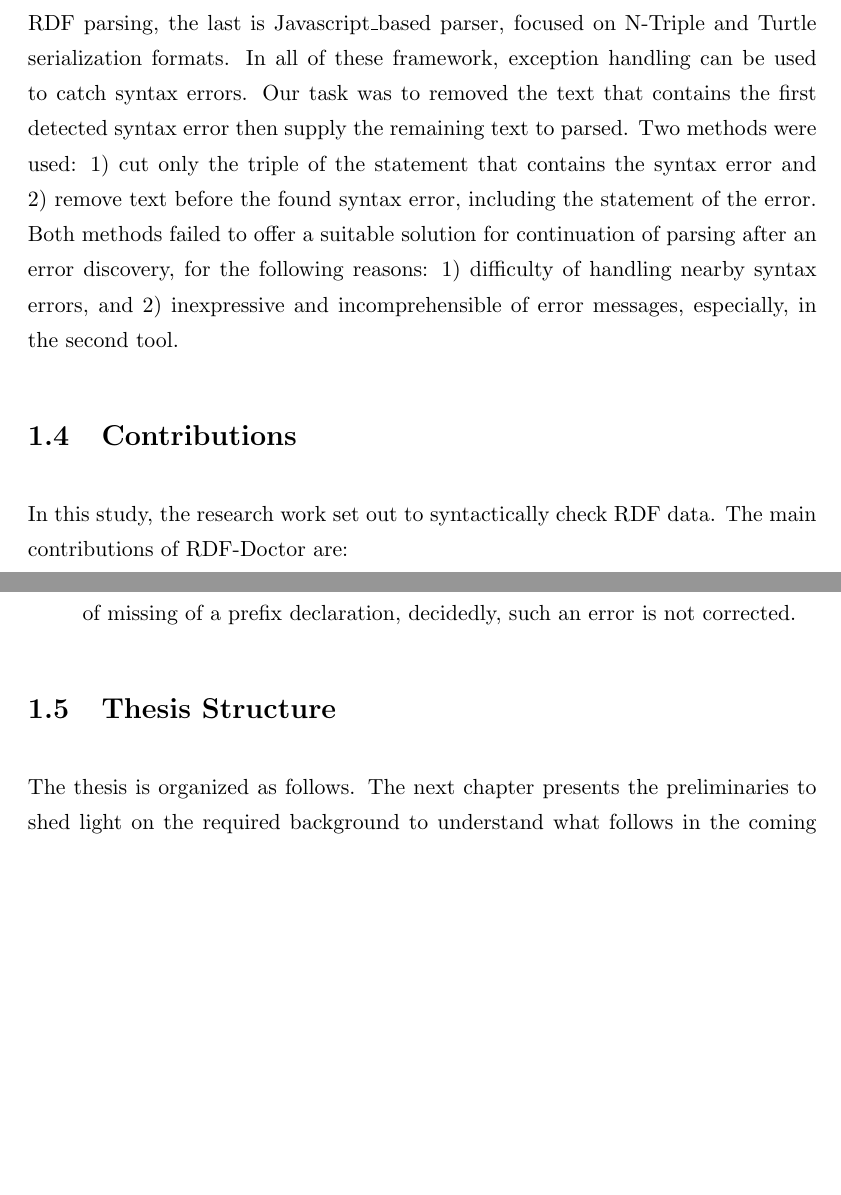
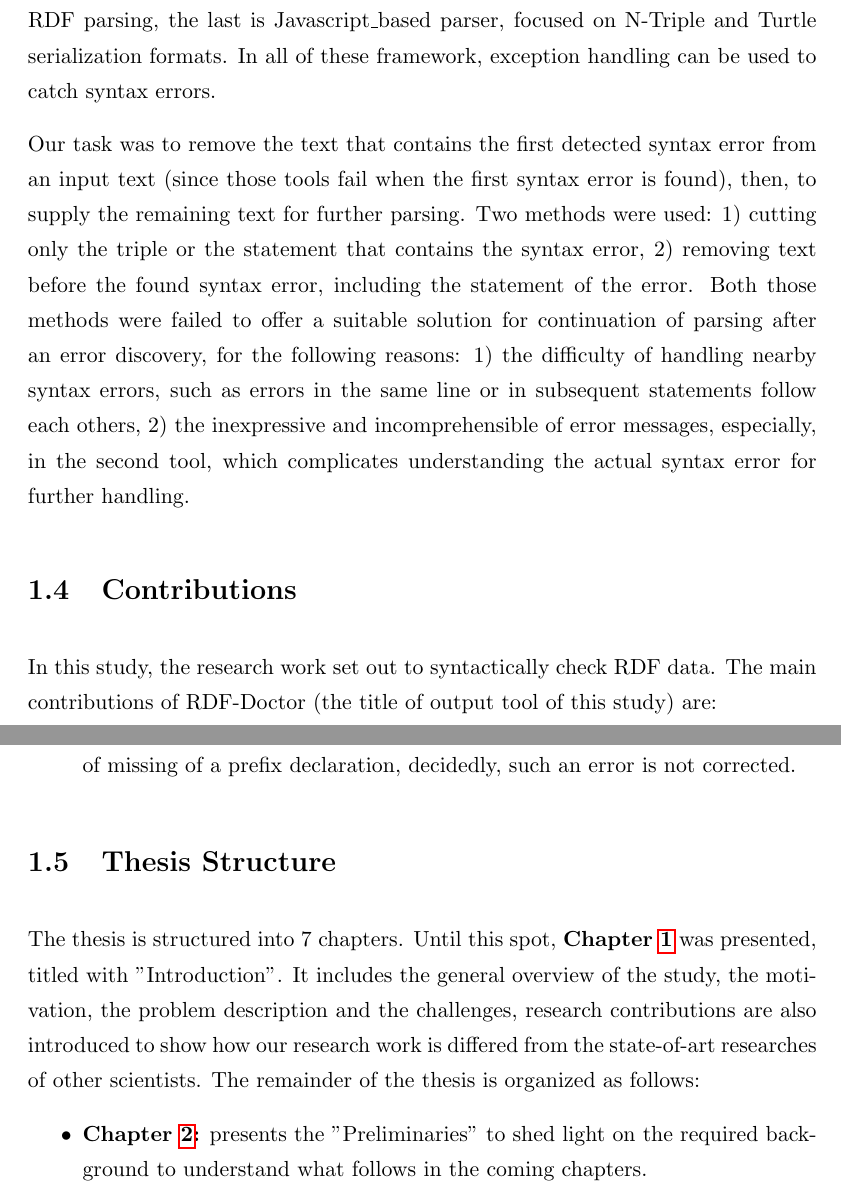
Before and after one commit to 0ah0/WRing, a LaTeX thesis (Thesis.tex, which reads chapters/1_introduction.tex): two parts of pages 17 and 18 of 69 before the commit and two parts of pages 17 and 18 of 70 after it, joined at a grey line, cut so that both start at the same text, the shorter picture padded with empty space. Compiled offline with pdfLaTeX.

Commit message:
Updates from ShareLaTeX

```diff
--- a/chapters/1_introduction.tex
+++ b/chapters/1_introduction.tex
@@ -69,7 +69,9 @@ This study has been fostered by the former illustrated example to find a suitabl
 The research problem of this study is the unavailability of software tools that can list all the existing syntax errors in RDF files; thus, ontology engineers and users can fix them in one shot. Hence, such a list of errors if it is provided at the end of the syntax checking phase, it significantly assists to get rid of a loop of first error notifications, in case of an existence of multiple errors  in the input data as it was discussed.
 
 \section{Challenges }
-Before reaching the proposed solution, different methods have been tired to reach the objective. The main purpose was the continuation of parsing till the end of the file without stopping on the first syntax error detection  and storing details of the detected errors into a data structure, such as lists. The following 3 tools were individually tested: Jena RIOT API\cite{McBride:2002:JSW:613357.613755}; RDF4J RIO API\cite{RDF4J:Online}; and  N3 Parser\cite{N3Parser:Online}. Both the first and the second are Java\_based RDF tool kit, including a plug-in for RDF parsing, the last is Javascript\_based parser, focused on N-Triple and Turtle serialization formats. In all of these framework, exception handling can be used to catch syntax errors. Our task was to removed the text that contains the first detected syntax error then supply the remaining text to parsed. Two methods were used: 1) cut only the triple of the statement that contains the syntax error and 2) remove text before the found syntax error, including the statement of the error. Both methods failed to offer a suitable solution for continuation of parsing after an error discovery, for the following reasons: 1) difficulty of handling nearby syntax errors, and 2) inexpressive and incomprehensible of error messages, especially, in the second tool.
+Before reaching the proposed solution, different methods have been tired to reach the objective. The main purpose was the continuation of parsing till the end of the file without stopping on the first syntax error detection  and storing details of the detected errors into a data structure, such as lists. The following 3 tools were individually tested: Jena RIOT API\cite{McBride:2002:JSW:613357.613755}; RDF4J RIO API\cite{RDF4J:Online}; and  N3 Parser\cite{N3Parser:Online}. Both the first and the second are Java\_based RDF tool kit, including a plug-in for RDF parsing, the last is Javascript\_based parser, focused on N-Triple and Turtle serialization formats. In all of these framework, exception handling can be used to catch syntax errors.
+
+Our task was to remove the text that contains the first detected syntax error from an input text (since those tools fail when the first syntax error is found), then, to supply the remaining text for further parsing. Two methods were used: 1) cutting only the triple or the statement that contains the syntax error, 2) removing text before the found syntax error, including the statement of the error. Both those methods were failed to offer a suitable solution for continuation of parsing after an error discovery, for the following reasons: 1) the difficulty of handling nearby syntax errors, such as errors in the same line or in subsequent statements follow each others, 2) the inexpressive and incomprehensible of error messages, especially, in the second tool, which complicates understanding the actual syntax error for further handling.
 
 
 %TODO need references.
@@ -77,7 +79,7 @@ Before reaching the proposed solution, different methods have been tired to reac
 
 \section {Contributions}
 In this study, the research work set out to syntactically check RDF data.
-The main contributions of RDF-Doctor are:
+The main contributions of RDF-Doctor (the title of output tool of this study) are:
 \begin{enumerate}
 	\item  {\bf Listing of detected syntax errors in RDF data:} it is a major goal and contribution where the intention to investigate RDF data, searching for syntax errors. RDF-Doctor is powered by ANTLR \cite{ANTLR:Website:Online}, a powerful parser generator, to establish an RDF parser that enable listing of all discovered syntax errors. By injecting of error production rules inside a grammar where our parser build based on. Once, the parser detects a combination of tokens from RDF input that match one of the error production rules, it sends an error notification for the error listener where error lists are stored.
 	\item {\bf Reporting syntax errors with expressive messages:} it is of great benefits for debugging and user\_based error corrections when a parser provides friendly and helpful error messages to either normal users or ontology engineer. RDF-Doctor is not based on regular expression input recognition but its recognition is based on grammar rules, each rule represents either a group of correct syntax tokens or a group of incorrect ones. In case of the latter, RDF-Doctor has a predefined information for each error, then,  a customized error message, formulated in an expressive and convenient way is on-the-fly rendered.
@@ -85,5 +87,7 @@ The main contributions of RDF-Doctor are:
 \end{enumerate}
 
 \section {Thesis Structure}
-The thesis is organized as follows. The next chapter presents the preliminaries to shed light on the required background to understand what follows in the coming chapters. Chapter \ref{ch:related} reviews the up-to-date research works. Chapter \ref{ch:approach} describes the approach of the proposed solution. The implementation of the proposed solution is demonstrated in chapter \ref{ch:implementation} where its architecture and modules are exhibited.In chapter \ref{ch:evaluation}, the approach is evaluated  and the results are discussed . Finally, chapter
-\ref{ch:conclusions} concludes this study.
+The thesis is structured into 7 chapters. Until this spot, \textbf{Chapter \ref{ch:introduction}} was presented, titled with "Introduction". It  includes the general overview of the study, the motivation, the problem description and the challenges, research contributions are also introduced to show how our research work is differed from the state-of-art researches of other scientists. The
+remainder of the thesis is organized as follows:
+\begin{itemize}
+	\item { \textbf{Chapter \ref{ch:preliminaries}:} presents the "Preliminaries" to shed light on the required background to understand what follows in the coming chapters.}
```
Also changed, not shown: chapters/1_introduction.tex (13 more changed lines).
